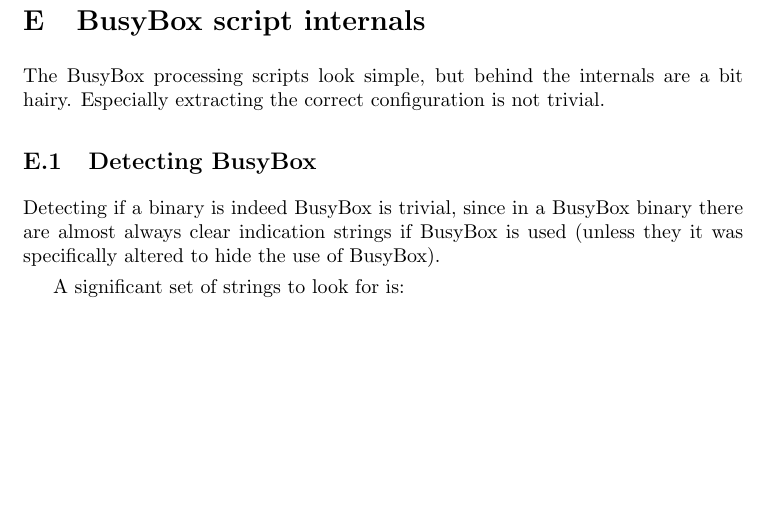
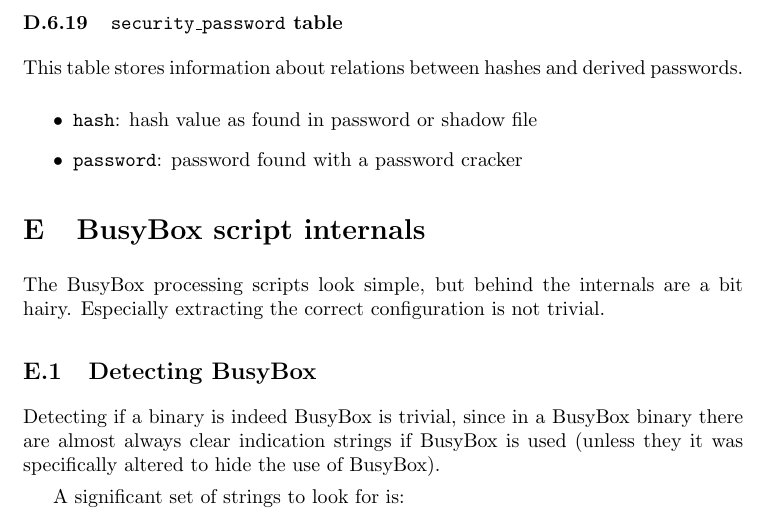
Before and after one commit to armijnhemel/binaryanalysis, a LaTeX document (doc/bat-manual.tex): part of page 38 of 50, cut at the place of the change, the shorter picture padded with empty space. Compiled offline with pdfLaTeX.

Commit message:
another database table

```diff
--- a/doc/bat-manual.tex
+++ b/doc/bat-manual.tex
@@ -1943,6 +1943,15 @@
 \item \texttt{cve}: CVE identifier
 \end{itemize}
 
+\subsubsection{\texttt{security\_password} table}
+
+This table stores information about relations between hashes and derived passwords.
+
+\begin{itemize}
+\item \texttt{hash}: hash value as found in password or shadow file
+\item \texttt{password}: password found with a password cracker
+\end{itemize}
+
 \section{BusyBox script internals}
 
 The BusyBox processing scripts look simple, but behind the internals are a bit
```
